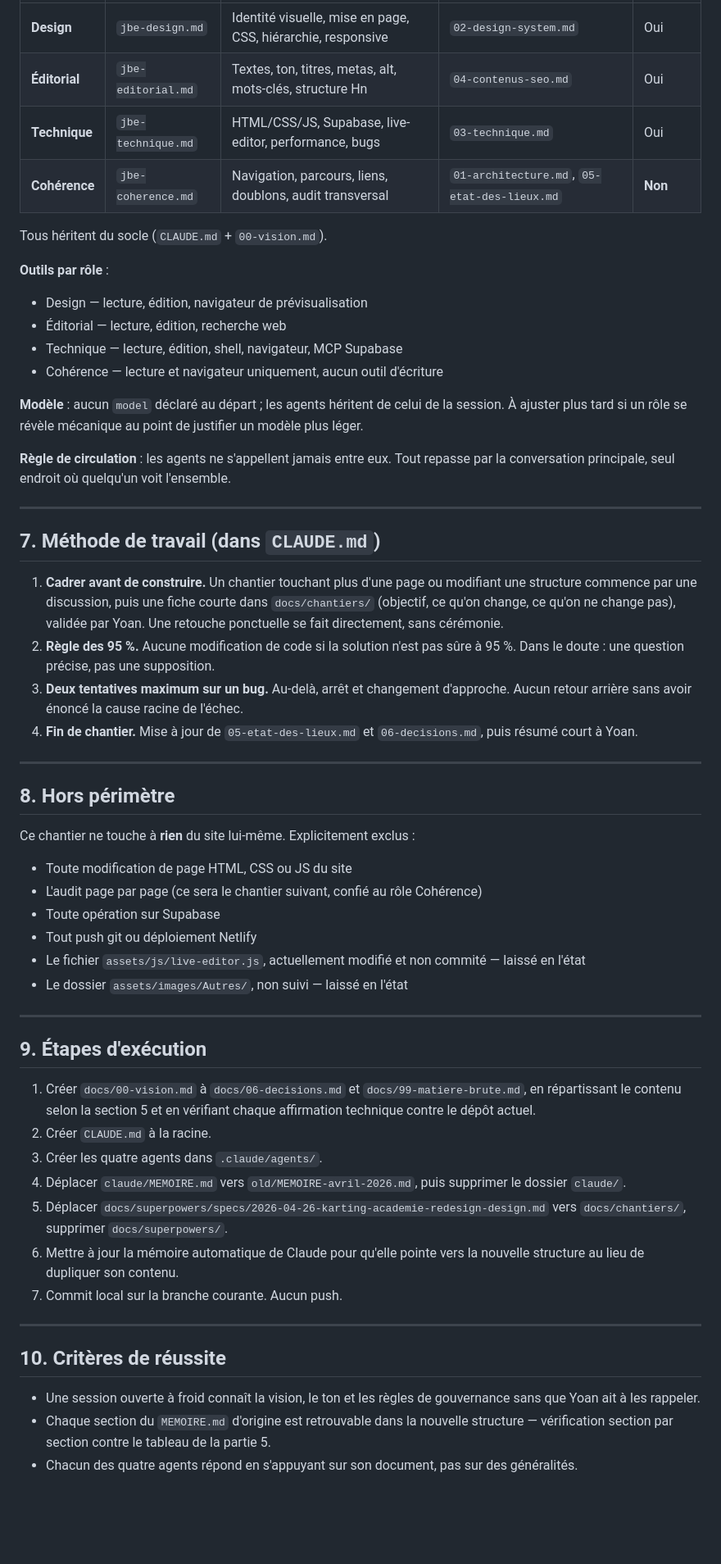
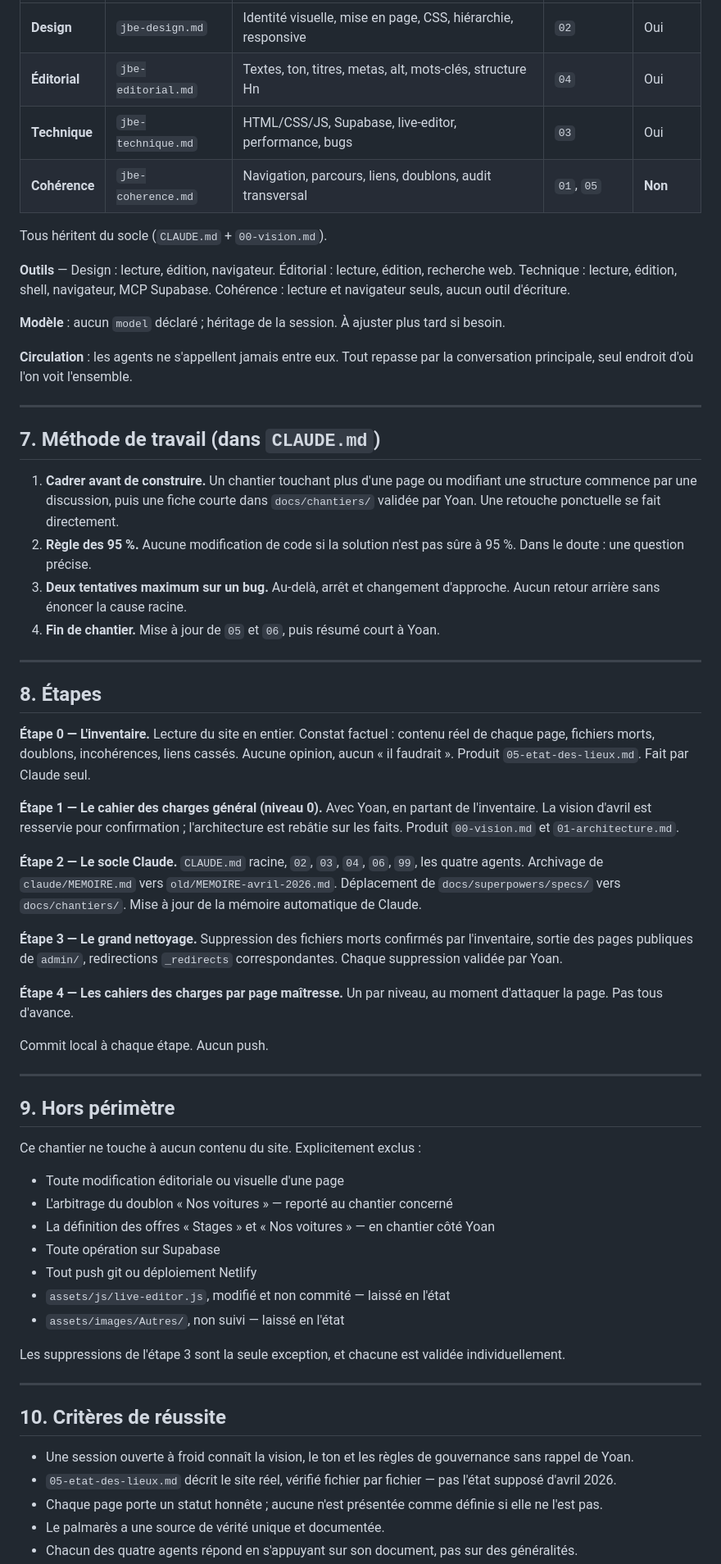
Before and after one commit to Yoemr/Jbemeric, a Markdown page: docs/chantiers/2026-08-01-refonte-espace-travail.md, the part around one of its changes. Shown at 82% size. GitHub-like rendering; blank space fills up the shorter version.

```diff
--- a/docs/chantiers/2026-08-01-refonte-espace-travail.md
+++ b/docs/chantiers/2026-08-01-refonte-espace-travail.md
@@ -170,59 +213,64 @@ Aucun contenu n'est perdu. Correspondance section par section :
 |---|---|---|---|---|
-| **Design** | `jbe-design.md` | Identité visuelle, mise en page, CSS, hiérarchie, responsive | `02-design-system.md` | Oui |
-| **Éditorial** | `jbe-editorial.md` | Textes, ton, titres, metas, alt, mots-clés, structure Hn | `04-contenus-seo.md` | Oui |
-| **Technique** | `jbe-technique.md` | HTML/CSS/JS, Supabase, live-editor, performance, bugs | `03-technique.md` | Oui |
-| **Cohérence** | `jbe-coherence.md` | Navigation, parcours, liens, doublons, audit transversal | `01-architecture.md`, `05-etat-des-lieux.md` | **Non** |
+| **Design** | `jbe-design.md` | Identité visuelle, mise en page, CSS, hiérarchie, responsive | `02` | Oui |
+| **Éditorial** | `jbe-editorial.md` | Textes, ton, titres, metas, alt, mots-clés, structure Hn | `04` | Oui |
+| **Technique** | `jbe-technique.md` | HTML/CSS/JS, Supabase, live-editor, performance, bugs | `03` | Oui |
+| **Cohérence** | `jbe-coherence.md` | Navigation, parcours, liens, doublons, audit transversal | `01`, `05` | **Non** |
 
 Tous héritent du socle (`CLAUDE.md` + `00-vision.md`).
 
-**Outils par rôle** :
-- Design — lecture, édition, navigateur de prévisualisation
-- Éditorial — lecture, édition, recherche web
-- Technique — lecture, édition, shell, navigateur, MCP Supabase
-- Cohérence — lecture et navigateur uniquement, aucun outil d'écriture
+**Outils** — Design : lecture, édition, navigateur. Éditorial : lecture, édition, recherche web. Technique : lecture, édition, shell, navigateur, MCP Supabase. Cohérence : lecture et navigateur seuls, aucun outil d'écriture.
 
-**Modèle** : aucun `model` déclaré au départ ; les agents héritent de celui de la session. À ajuster plus tard si un rôle se révèle mécanique au point de justifier un modèle plus léger.
+**Modèle** : aucun `model` déclaré ; héritage de la session. À ajuster plus tard si besoin.
 
-**Règle de circulation** : les agents ne s'appellent jamais entre eux. Tout repasse par la conversation principale, seul endroit où quelqu'un voit l'ensemble.
+**Circulation** : les agents ne s'appellent jamais entre eux. Tout repasse par la conversation principale, seul endroit d'où l'on voit l'ensemble.
 
 ---
 
 ## 7. Méthode de travail (dans `CLAUDE.md`)
 
-1. **Cadrer avant de construire.** Un chantier touchant plus d'une page ou modifiant une structure commence par une discussion, puis une fiche courte dans `docs/chantiers/` (objectif, ce qu'on change, ce qu'on ne change pas), validée par Yoan. Une retouche ponctuelle se fait directement, sans cérémonie.
-2. **Règle des 95 %.** Aucune modification de code si la solution n'est pas sûre à 95 %. Dans le doute : une question précise, pas une supposition.
-3. **Deux tentatives maximum sur un bug.** Au-delà, arrêt et changement d'approche. Aucun retour arrière sans avoir énoncé la cause racine de l'échec.
-4. **Fin de chantier.** Mise à jour de `05-etat-des-lieux.md` et `06-decisions.md`, puis résumé court à Yoan.
+1. **Cadrer avant de construire.** Un chantier touchant plus d'une page ou modifiant une structure commence par une discussion, puis une fiche courte dans `docs/chantiers/` validée par Yoan. Une retouche ponctuelle se fait directement.
+2. **Règle des 95 %.** Aucune modification de code si la solution n'est pas sûre à 95 %. Dans le doute : une question précise.
+3. **Deux tentatives maximum sur un bug.** Au-delà, arrêt et changement d'approche. Aucun retour arrière sans énoncer la cause racine.
+4. **Fin de chantier.** Mise à jour de `05` et `06`, puis résumé court à Yoan.
 
 ---
 
-## 8. Hors périmètre
+## 8. Étapes
 
-Ce chantier ne touche à **rien** du site lui-même. Explicitement exclus :
+**Étape 0 — L'inventaire.** Lecture du site en entier. Constat factuel : contenu réel de chaque page, fichiers morts, doublons, incohérences, liens cassés. Aucune opinion, aucun « il faudrait ». Produit `05-etat-des-lieux.md`. Fait par Claude seul.
 
-- Toute modification de page HTML, CSS ou JS du site
-- L'audit page par page (ce sera le chantier suivant, confié au rôle Cohérence)
-- Toute opération sur Supabase
-- Tout push git ou déploiement Netlify
-- Le fichier `assets/js/live-editor.js`, actuellement modifié et non commité — laissé en l'état
-- Le dossier `assets/images/Autres/`, non suivi — laissé en l'état
+**Étape 1 — Le cahier des charges général (niveau 0).** Avec Yoan, en partant de l'inventaire. La vision d'avril est resservie pour confirmation ; l'architecture est rebâtie sur les faits. Produit `00-vision.md` et `01-architecture.md`.
+
+**Étape 2 — Le socle Claude.** `CLAUDE.md` racine, `02`, `03`, `04`, `06`, `99`, les quatre agents. Archivage de `claude/MEMOIRE.md` vers `old/MEMOIRE-avril-2026.md`. Déplacement de `docs/superpowers/specs/` vers `docs/chantiers/`. Mise à jour de la mémoire automatique de Claude.
+
+**Étape 3 — Le grand nettoyage.** Suppression des fichiers morts confirmés par l'inventaire, sortie des pages publiques de `admin/`, redirections `_redirects` correspondantes. Chaque suppression validée par Yoan.
+
+**Étape 4 — Les cahiers des charges par page maîtresse.** Un par niveau, au moment d'attaquer la page. Pas tous d'avance.
+
+Commit local à chaque étape. Aucun push.
 
 ---
 
-## 9. Étapes d'exécution
+## 9. Hors périmètre
 
-1. Créer `docs/00-vision.md` à `docs/06-decisions.md` et `docs/99-matiere-brute.md`, en répartissant le contenu selon la section 5 et en vérifiant chaque affirmation technique contre le dépôt actuel.
-2. Créer `CLAUDE.md` à la racine.
-3. Créer les quatre agents dans `.claude/agents/`.
-4. Déplacer `claude/MEMOIRE.md` vers `old/MEMOIRE-avril-2026.md`, puis supprimer le dossier `claude/`.
-5. Déplacer `docs/superpowers/specs/2026-04-26-karting-academie-redesign-design.md` vers `docs/chantiers/`, supprimer `docs/superpowers/`.
-6. Mettre à jour la mémoire automatique de Claude pour qu'elle pointe vers la nouvelle structure au lieu de dupliquer son contenu.
-7. Commit local sur la branche courante. Aucun push.
+Ce chantier ne touche à aucun contenu du site. Explicitement exclus :
+
+- Toute modification éditoriale ou visuelle d'une page
+- L'arbitrage du doublon « Nos voitures » — reporté au chantier concerné
+- La définition des offres « Stages » et « Nos voitures » — en chantier côté Yoan
+- Toute opération sur Supabase
+- Tout push git ou déploiement Netlify
+- `assets/js/live-editor.js`, modifié et non commité — laissé en l'état
+- `assets/images/Autres/`, non suivi — laissé en l'état
+
+Les suppressions de l'étape 3 sont la seule exception, et chacune est validée individuellement.
 
 ---
 
 ## 10. Critères de réussite
 
-- Une session ouverte à froid connaît la vision, le ton et les règles de gouvernance sans que Yoan ait à les rappeler.
-- Chaque section du `MEMOIRE.md` d'origine est retrouvable dans la nouvelle structure — vérification section par section contre le tableau de la partie 5.
+- Une session ouverte à froid connaît la vision, le ton et les règles de gouvernance sans rappel de Yoan.
+- `05-etat-des-lieux.md` décrit le site réel, vérifié fichier par fichier — pas l'état supposé d'avril 2026.
+- Chaque page porte un statut honnête ; aucune n'est présentée comme définie si elle ne l'est pas.
+- Le palmarès a une source de vérité unique et documentée.
 - Chacun des quatre agents répond en s'appuyant sur son document, pas sur des généralités.
```
Also changed, not shown: other parts of docs/chantiers/2026-08-01-refonte-espace-travail.md (+139 -97 lines).
